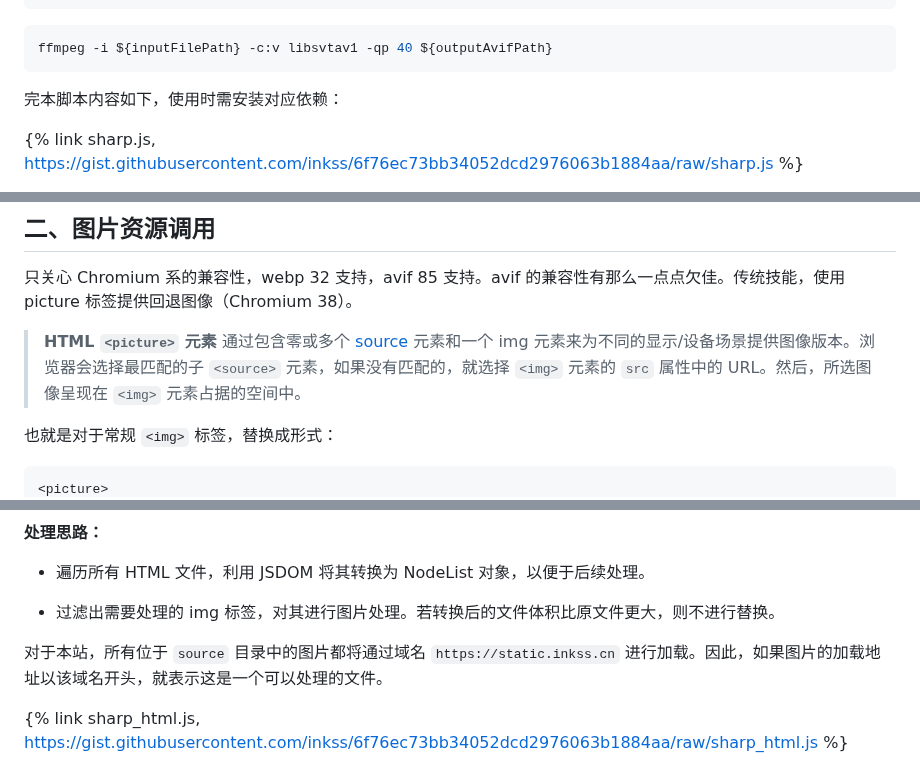
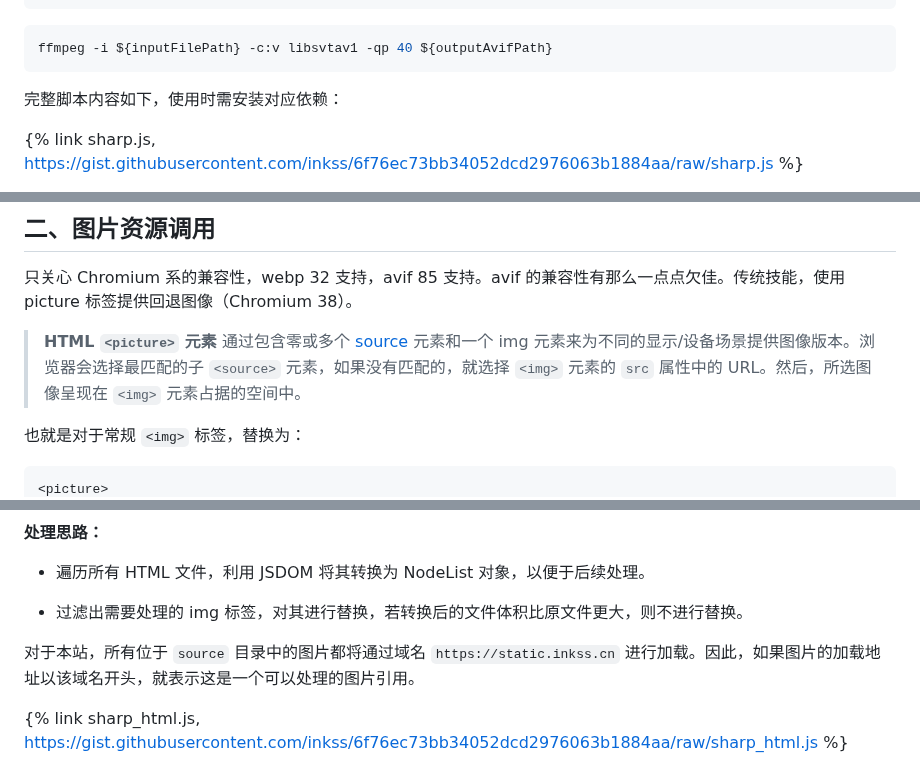
Before and after one commit to inkss/markdown, a Markdown page: Hexo/2024/24-12@Hexo图片资源优化.md, 3 parts joined by grey strips. GitHub-like rendering.

Commit message:
更换图片和修补内容

````diff
--- a/Hexo/2024/24-12@Hexo图片资源优化.md
+++ b/Hexo/2024/24-12@Hexo图片资源优化.md
@@ -44,7 +44,7 @@ ffmpeg -i ${inputFilePath} -c:v libwebp -lossless 0 -q:v 80 -loop 0 -an -vsync 0
 ffmpeg -i ${inputFilePath} -c:v libsvtav1 -qp 40 ${outputAvifPath}
 ```
 
-完本脚本内容如下，使用时需安装对应依赖：
+完整脚本内容如下，使用时需安装对应依赖：
 
 {% link sharp.js, https://gist.githubusercontent.com/inkss/6f76ec73bb34052dcd2976063b1884aa/raw/sharp.js %}
 
@@ -76,7 +76,7 @@ node ./tools/sharps.js ./public/image
 
 > **HTML `<picture>` 元素** 通过包含零或多个 [source](https://developer.mozilla.org/zh-CN/docs/Web/HTML/Element/source) 元素和一个 img 元素来为不同的显示/设备场景提供图像版本。浏览器会选择最匹配的子 `<source>` 元素，如果没有匹配的，就选择 `<img>` 元素的 `src` 属性中的 URL。然后，所选图像呈现在 `<img>` 元素占据的空间中。
 
-也就是对于常规 `<img>` 标签，替换成形式：
+也就是对于常规 `<img>` 标签，替换为：
 
 ```html
 <picture>
@@ -90,9 +90,9 @@ node ./tools/sharps.js ./public/image
 
 - 遍历所有 HTML 文件，利用 JSDOM 将其转换为 NodeList 对象，以便于后续处理。
 
-- 过滤出需要处理的 img 标签，对其进行图片处理。若转换后的文件体积比原文件更大，则不进行替换。
+- 过滤出需要处理的 img 标签，对其进行替换，若转换后的文件体积比原文件更大，则不进行替换。
 
-对于本站，所有位于 `source` 目录中的图片都将通过域名 `https://static.inkss.cn` 进行加载。因此，如果图片的加载地址以该域名开头，就表示这是一个可以处理的文件。
+对于本站，所有位于 `source` 目录中的图片都将通过域名 `https://static.inkss.cn` 进行加载。因此，如果图片的加载地址以该域名开头，就表示这是一个可以处理的图片引用。
 
 {% link sharp_html.js, https://gist.githubusercontent.com/inkss/6f76ec73bb34052dcd2976063b1884aa/raw/sharp_html.js %}
 
````
Also changed, not shown: other parts of Hexo/2024/24-12@Hexo图片资源优化.md (+1 -1 lines).
